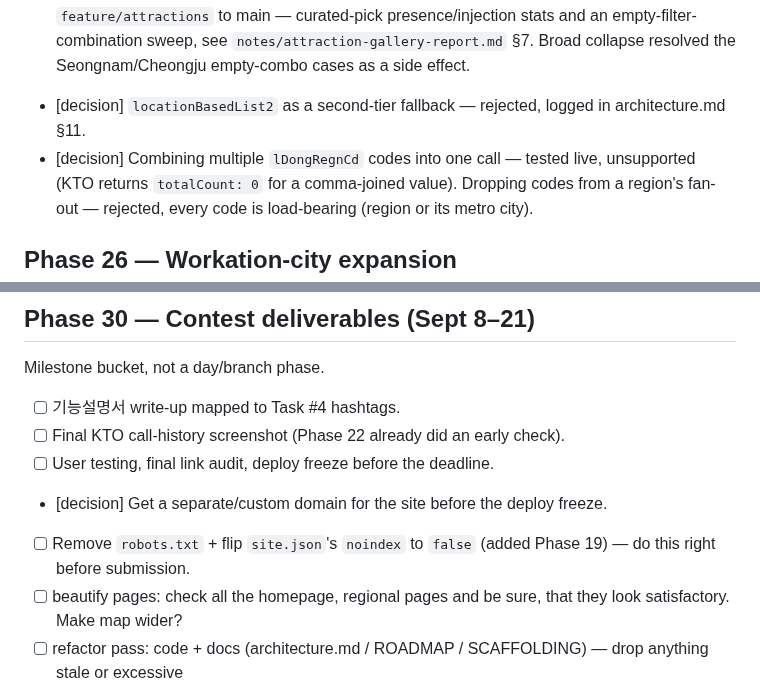
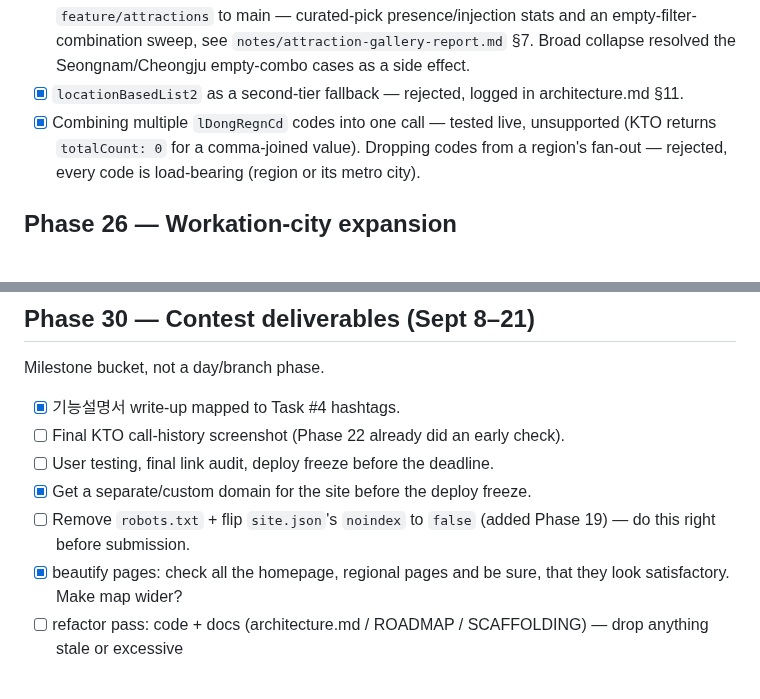
Before and after one commit to irinfox/worknstay_korea, a Markdown page: ROADMAP_TODO.md, 2 parts joined by grey strips. Drawn GitHub-style.

Commit message:
docs:update done tasks in ROADMAP

```diff
--- a/ROADMAP_TODO.md
+++ b/ROADMAP_TODO.md
@@ -126,9 +126,9 @@ deadline) — real-time calls only in production. Full report: `notes/attraction
       `feature/attractions` to main — curated-pick presence/injection stats and an
       empty-filter-combination sweep, see `notes/attraction-gallery-report.md` §7. Broad collapse
       resolved the Seongnam/Cheongju empty-combo cases as a side effect.
-- [decision] `locationBasedList2` as a second-tier fallback — rejected, logged in
+- [x] `locationBasedList2` as a second-tier fallback — rejected, logged in
       architecture.md §11.
-- [decision] Combining multiple `lDongRegnCd` codes into one call — tested live, unsupported
+- [x] Combining multiple `lDongRegnCd` codes into one call — tested live, unsupported
       (KTO returns `totalCount: 0` for a comma-joined value). Dropping codes from a region's
       fan-out — rejected, every code is load-bearing (region or its metro city).
 
@@ -165,13 +165,13 @@ Depends on 12.
 ## Phase 30 — Contest deliverables (Sept 8–21)
 Milestone bucket, not a day/branch phase.
 
-- [ ] 기능설명서 write-up mapped to Task #4 hashtags.
+- [x] 기능설명서 write-up mapped to Task #4 hashtags.
 - [ ] Final KTO call-history screenshot (Phase 22 already did an early check).
 - [ ] User testing, final link audit, deploy freeze before the deadline.
-- [decision] Get a separate/custom domain for the site before the deploy freeze.
+- [x] Get a separate/custom domain for the site before the deploy freeze.
 - [ ] Remove `robots.txt` + flip `site.json`'s `noindex` to `false` (added Phase 19) — do this
       right before submission.
-- [ ] beautify pages: check all the homepage, regional pages and be sure, that they look satisfactory. Make map wider?
+- [x] beautify pages: check all the homepage, regional pages and be sure, that they look satisfactory. Make map wider?
 - [ ] refactor pass: code + docs (architecture.md / ROADMAP / SCAFFOLDING) — drop anything stale
       or excessive
 - [decide] Real interactive event calendar (month-to-month navigation, hover detail on event
```
